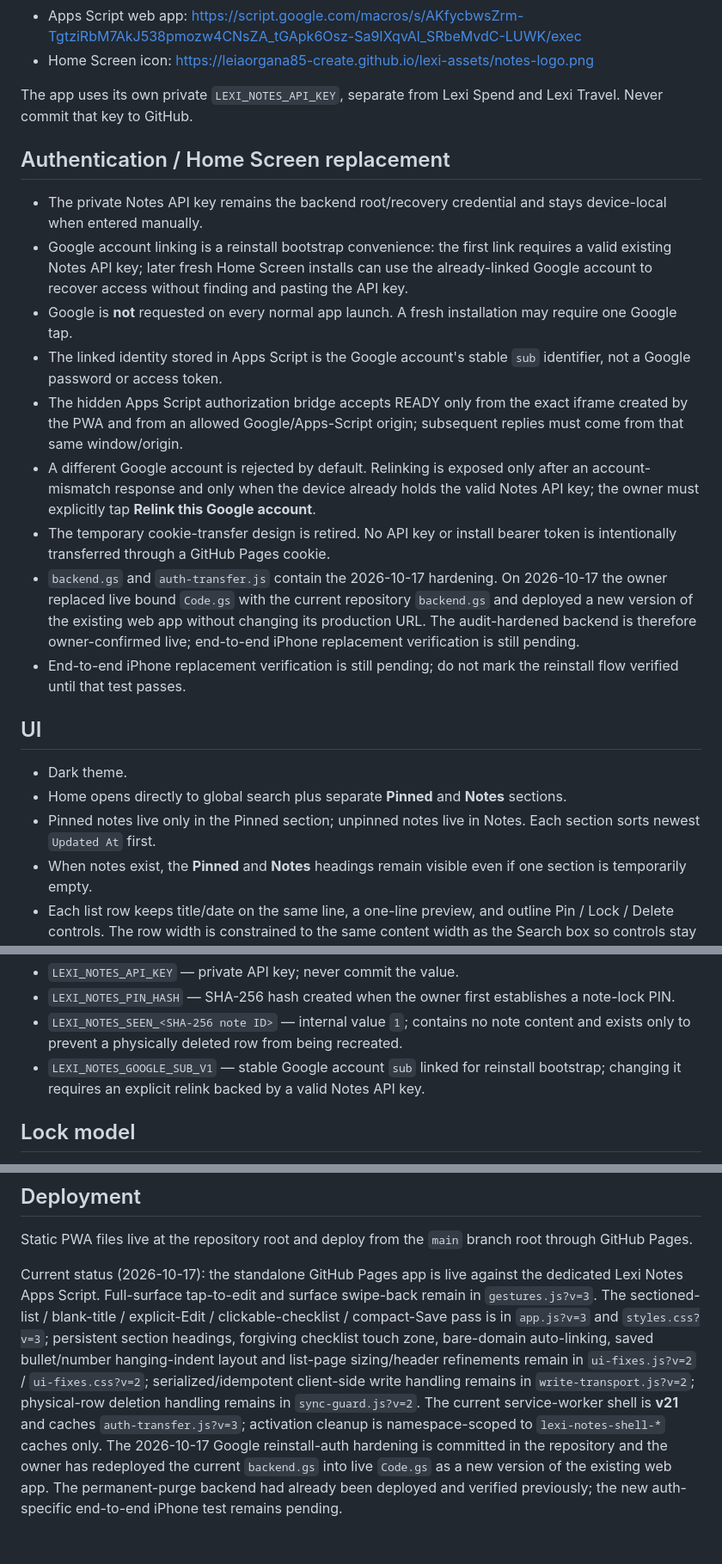
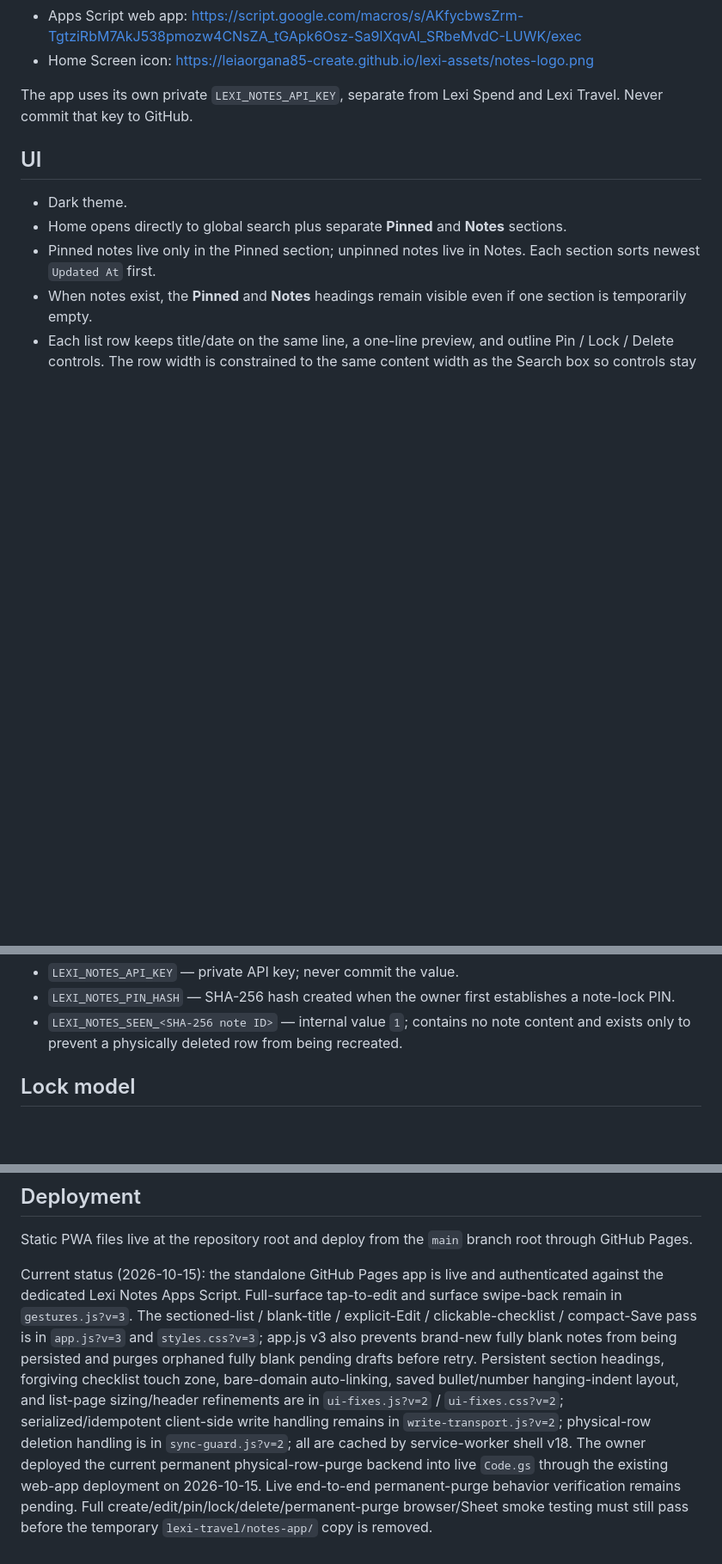
Before and after one commit to leiaorgana85-create/lexi-notes, a Markdown page: README.md, 3 parts joined by grey strips. Shown at 86% size. Rendered like a GitHub page; blank space fills up the shorter version.

Commit message:
Restore Notes README to pre-Google auth workflow

```diff
--- a/README.md
+++ b/README.md
@@ -16,17 +16,6 @@ Standalone fast-access personal notes PWA for the Lexi Apps Ecosystem.
 - Home Screen icon: https://leiaorgana85-create.github.io/lexi-assets/notes-logo.png
 
 The app uses its own private `LEXI_NOTES_API_KEY`, separate from Lexi Spend and Lexi Travel. Never commit that key to GitHub.
-
-## Authentication / Home Screen replacement
-- The private Notes API key remains the backend root/recovery credential and stays device-local when entered manually.
-- Google account linking is a reinstall bootstrap convenience: the first link requires a valid existing Notes API key; later fresh Home Screen installs can use the already-linked Google account to recover access without finding and pasting the API key.
-- Google is **not** requested on every normal app launch. A fresh installation may require one Google tap.
-- The linked identity stored in Apps Script is the Google account's stable `sub` identifier, not a Google password or access token.
-- The hidden Apps Script authorization bridge accepts READY only from the exact iframe created by the PWA and from an allowed Google/Apps-Script origin; subsequent replies must come from that same window/origin.
-- A different Google account is rejected by default. Relinking is exposed only after an account-mismatch response and only when the device already holds the valid Notes API key; the owner must explicitly tap **Relink this Google account**.
-- The temporary cookie-transfer design is retired. No API key or install bearer token is intentionally transferred through a GitHub Pages cookie.
-- `backend.gs` and `auth-transfer.js` contain the 2026-10-17 hardening. On 2026-10-17 the owner replaced live bound `Code.gs` with the current repository `backend.gs` and deployed a new version of the existing web app without changing its production URL. The audit-hardened backend is therefore owner-confirmed live; end-to-end iPhone replacement verification is still pending.
-- End-to-end iPhone replacement verification is still pending; do not mark the reinstall flow verified until that test passes.
 
 ## UI
 - Dark theme.
@@ -86,7 +75,6 @@ Script Properties used by the live backend:
 - `LEXI_NOTES_API_KEY` — private API key; never commit the value.
 - `LEXI_NOTES_PIN_HASH` — SHA-256 hash created when the owner first establishes a note-lock PIN.
 - `LEXI_NOTES_SEEN_<SHA-256 note ID>` — internal value `1`; contains no note content and exists only to prevent a physically deleted row from being recreated.
-- `LEXI_NOTES_GOOGLE_SUB_V1` — stable Google account `sub` linked for reinstall bootstrap; changing it requires an explicit relink backed by a valid Notes API key.
 
 ## Lock model
 - Locking is per-note.
@@ -104,4 +92,4 @@ Script Properties used by the live backend:
 ## Deployment
 Static PWA files live at the repository root and deploy from the `main` branch root through GitHub Pages.
 
-Current status (2026-10-17): the standalone GitHub Pages app is live against the dedicated Lexi Notes Apps Script. Full-surface tap-to-edit and surface swipe-back remain in `gestures.js?v=3`. The sectioned-list / blank-title / explicit-Edit / clickable-checklist / compact-Save pass is in `app.js?v=3` and `styles.css?v=3`; persistent section headings, forgiving checklist touch zone, bare-domain auto-linking, saved bullet/number hanging-indent layout and list-page sizing/header refinements remain in `ui-fixes.js?v=2` / `ui-fixes.css?v=2`; serialized/idempotent client-side write handling remains in `write-transport.js?v=2`; physical-row deletion handling remains in `sync-guard.js?v=2`. The current service-worker shell is **v21** and caches `auth-transfer.js?v=3`; activation cleanup is namespace-scoped to `lexi-notes-shell-*` caches only. The 2026-10-17 Google reinstall-auth hardening is committed in the repository and the owner has redeployed the current `backend.gs` into live `Code.gs` as a new version of the existing web app. The permanent-purge backend had already been deployed and verified previously; the new auth-specific end-to-end iPhone test remains pending.
+Current status (2026-10-15): the standalone GitHub Pages app is live and authenticated against the dedicated Lexi Notes Apps Script. Full-surface tap-to-edit and surface swipe-back remain in `gestures.js?v=3`. The sectioned-list / blank-title / explicit-Edit / clickable-checklist / compact-Save pass is in `app.js?v=3` and `styles.css?v=3`; app.js v3 also prevents brand-new fully blank notes from being persisted and purges orphaned fully blank pending drafts before retry. Persistent section headings, forgiving checklist touch zone, bare-domain auto-linking, saved bullet/number hanging-indent layout, and list-page sizing/header refinements are in `ui-fixes.js?v=2` / `ui-fixes.css?v=2`; serialized/idempotent client-side write handling remains in `write-transport.js?v=2`; physical-row deletion handling is in `sync-guard.js?v=2`; all are cached by service-worker shell v18. The owner deployed the current permanent physical-row-purge backend into live `Code.gs` through the existing web-app deployment on 2026-10-15. Live end-to-end permanent-purge behavior verification remains pending. Full create/edit/pin/lock/delete/permanent-purge browser/Sheet smoke testing must still pass before the temporary `lexi-travel/notes-app/` copy is removed.
```
